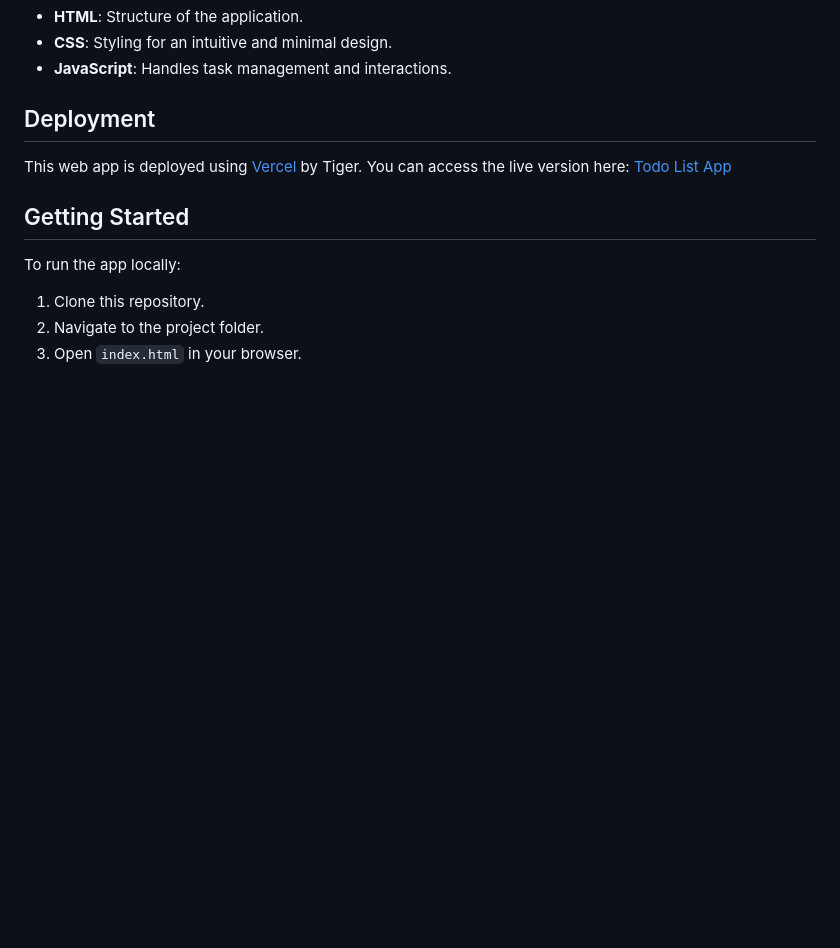
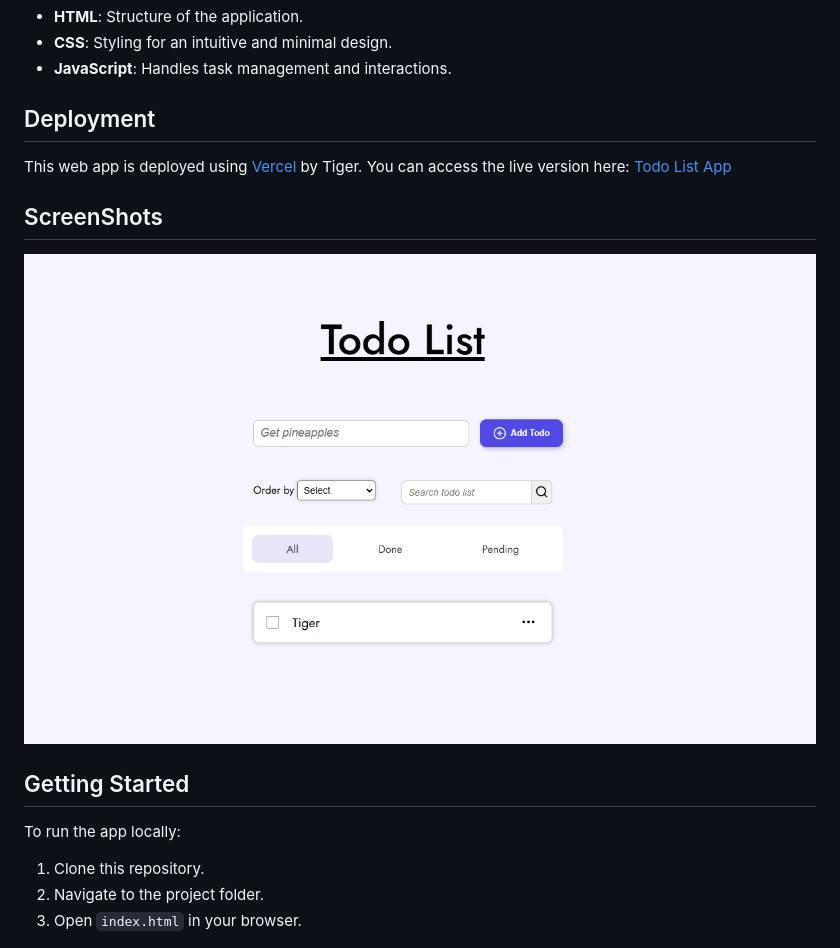
Before and after one commit to surajprojects/simple-todo-app, a Markdown page: README.md, the part around the change. Drawn GitHub-style; pictures changed too: todo-list-app-screenshot.png (added); blank space fills up the shorter version.

Commit message:
added screenshot

```diff
--- a/README.md
+++ b/README.md
@@ -29,6 +29,10 @@ A responsive To-Do List app built using **HTML**, **CSS**, and **JavaScript**. I
 
 This web app is deployed using [Vercel](https://vercel.com/) by Tiger. You can access the live version here: [Todo List App](https://simple-todo-app-orpin-omega.vercel.app/)
 
+## ScreenShots
+
+![Screenshot](todo-list-app-screenshot.png)
+
 ## Getting Started
 
 To run the app locally:
```
